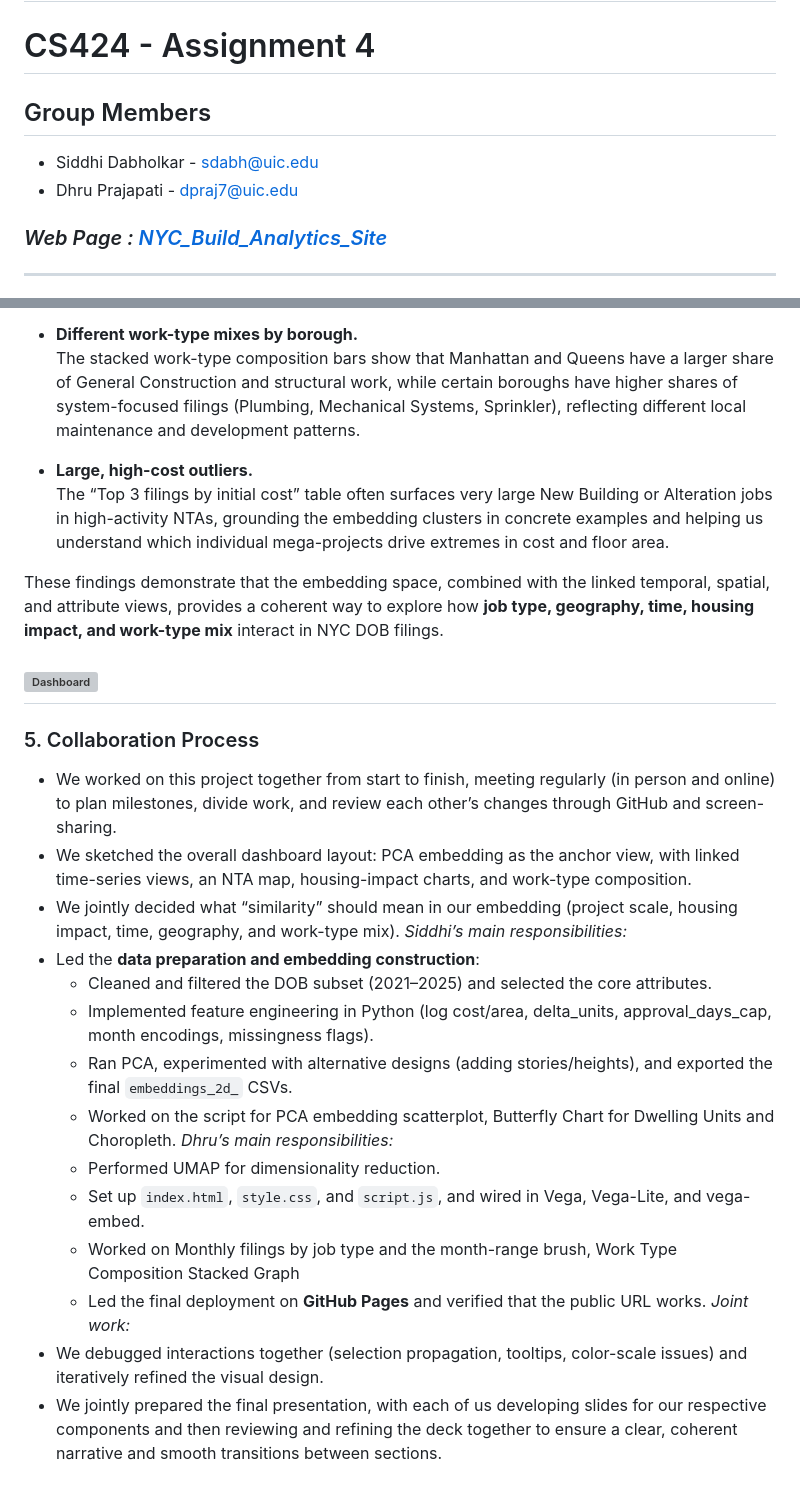
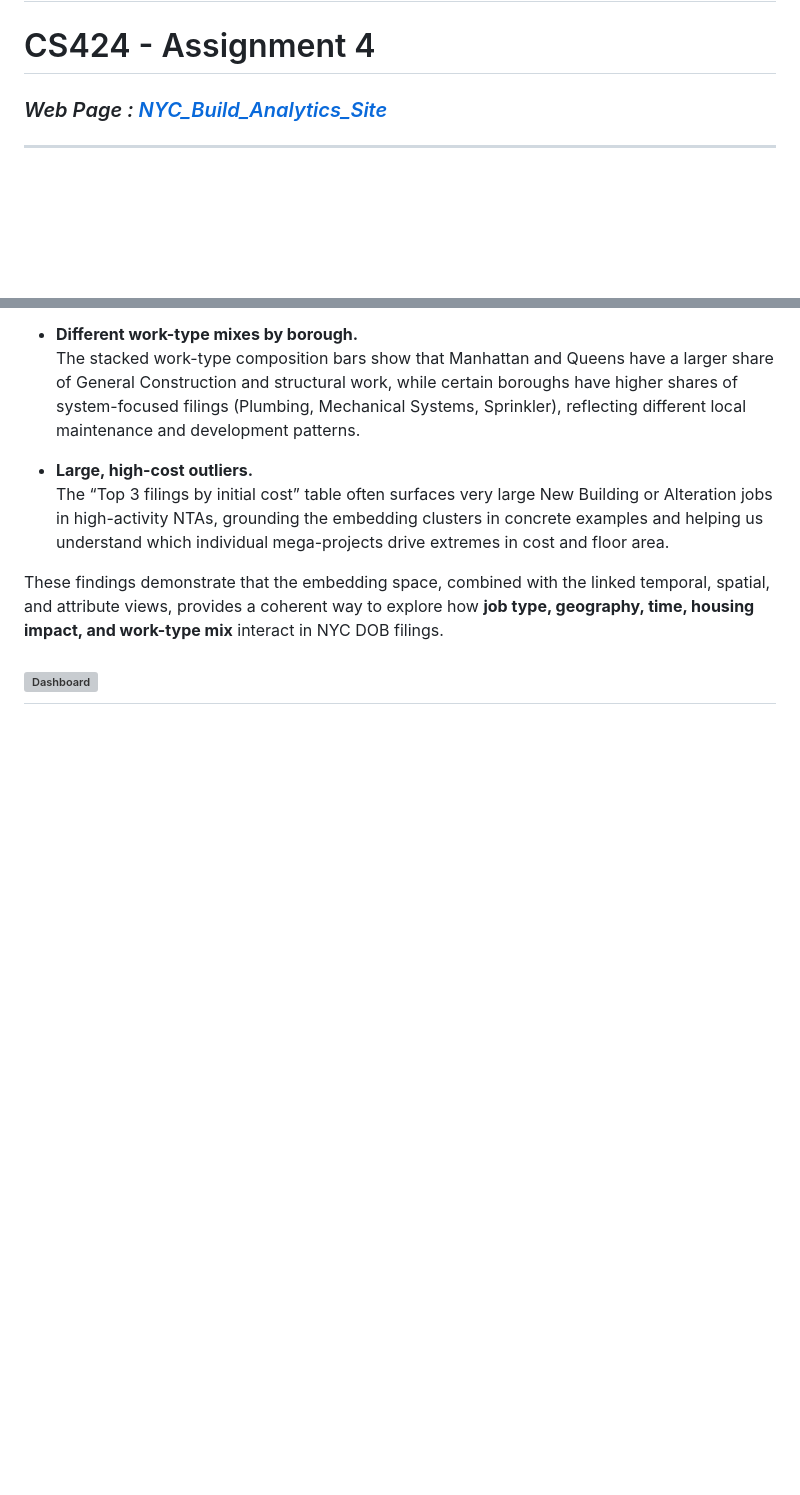
Before and after one commit to SiddhiDabholkar10/Build-NYC-Analytics, a Markdown page: Phase-3/README.md, 2 parts joined by grey strips. Drawn GitHub-style; blank space fills up the shorter version; grey boxes are pictures that could not be loaded.

```diff
--- a/Phase-3/README.md
+++ b/Phase-3/README.md
@@ -2,9 +2,6 @@
 
 # CS424 - Assignment 4
 
-## Group Members
-* Siddhi Dabholkar - sdabh@uic.edu
-* Dhru Prajapati  - dpraj7@uic.edu
 
 ### *Web Page : [NYC_Build_Analytics_Site](https://dhru205.github.io/NYC_Build_Analytics/)*
 ---
@@ -332,23 +329,3 @@ These findings demonstrate that the embedding space, combined with the linked te
 
 ![Dashboard](VideoProject4.gif)
 ---
-
-### 5. Collaboration Process
-
-- We worked on this project together from start to finish, meeting regularly (in person and online) to plan milestones, divide work, and review each other’s changes through GitHub and screen-sharing.
-- We sketched the overall dashboard layout: PCA embedding as the anchor view, with linked time-series views, an NTA map, housing-impact charts, and work-type composition.
-- We jointly decided what “similarity” should mean in our embedding (project scale, housing impact, time, geography, and work-type mix).
-*Siddhi’s main responsibilities:*
-- Led the **data preparation and embedding construction**:
-  - Cleaned and filtered the DOB subset (2021–2025) and selected the core attributes.
-  - Implemented feature engineering in Python (log cost/area, delta_units, approval_days_cap, month encodings, missingness flags).
-  - Ran PCA, experimented with alternative designs (adding stories/heights), and exported the final `embeddings_2d_` CSVs.
-  - Worked on the script for PCA embedding scatterplot, Butterfly Chart for Dwelling Units and Choropleth.
-*Dhru’s main responsibilities:*
-  - Performed UMAP for dimensionality reduction.
-  - Set up `index.html`, `style.css`, and `script.js`, and wired in Vega, Vega-Lite, and vega-embed.
-  - Worked on Monthly filings by job type and the month-range brush, Work Type Composition Stacked Graph
-  - Led the final deployment on **GitHub Pages** and verified that the public URL works.
-*Joint work:*
-- We debugged interactions together (selection propagation, tooltips, color-scale issues) and iteratively refined the visual design.
-- We jointly prepared the final presentation, with each of us developing slides for our respective components and then reviewing and refining the deck together to ensure a clear, coherent narrative and smooth transitions between sections.
```
